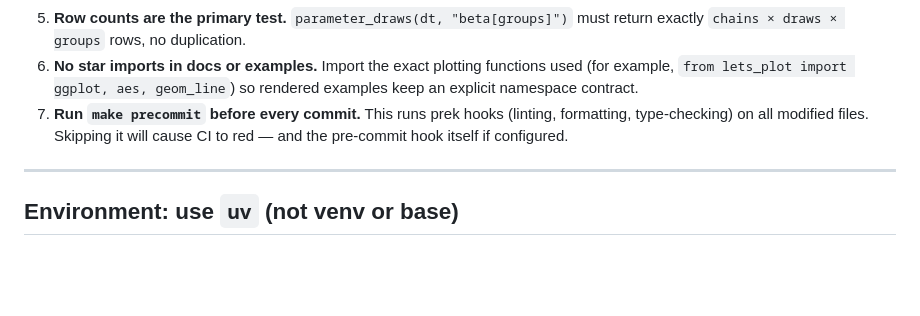
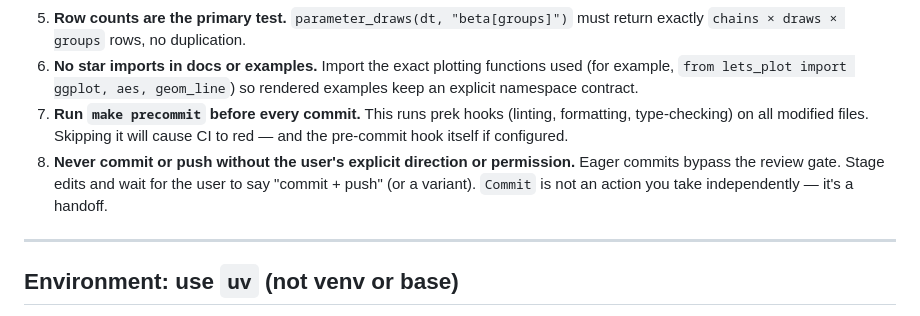
Before and after one commit to drbenvincent/tidydraws, a Markdown page: AGENTS.md, the part around the change. Rendered like a GitHub page; blank space fills up the shorter version.

Commit message:
Add rule 8: no eager commit+push without user direction

```diff
--- a/AGENTS.md
+++ b/AGENTS.md
@@ -15,6 +15,7 @@ tidydraws is a tidybayes-inspired data layer for Bayesian visualisation in Pytho
 5. **Row counts are the primary test.** `parameter_draws(dt, "beta[groups]")` must return exactly `chains × draws × groups` rows, no duplication.
 6. **No star imports in docs or examples.** Import the exact plotting functions used (for example, `from lets_plot import ggplot, aes, geom_line`) so rendered examples keep an explicit namespace contract.
 7. **Run `make precommit` before every commit.** This runs prek hooks (linting, formatting, type-checking) on all modified files. Skipping it will cause CI to red — and the pre-commit hook itself if configured.
+8. **Never commit or push without the user's explicit direction or permission.** Eager commits bypass the review gate. Stage edits and wait for the user to say "commit + push" (or a variant). `Commit` is not an action you take independently — it's a handoff.
 
 ---
 
```
